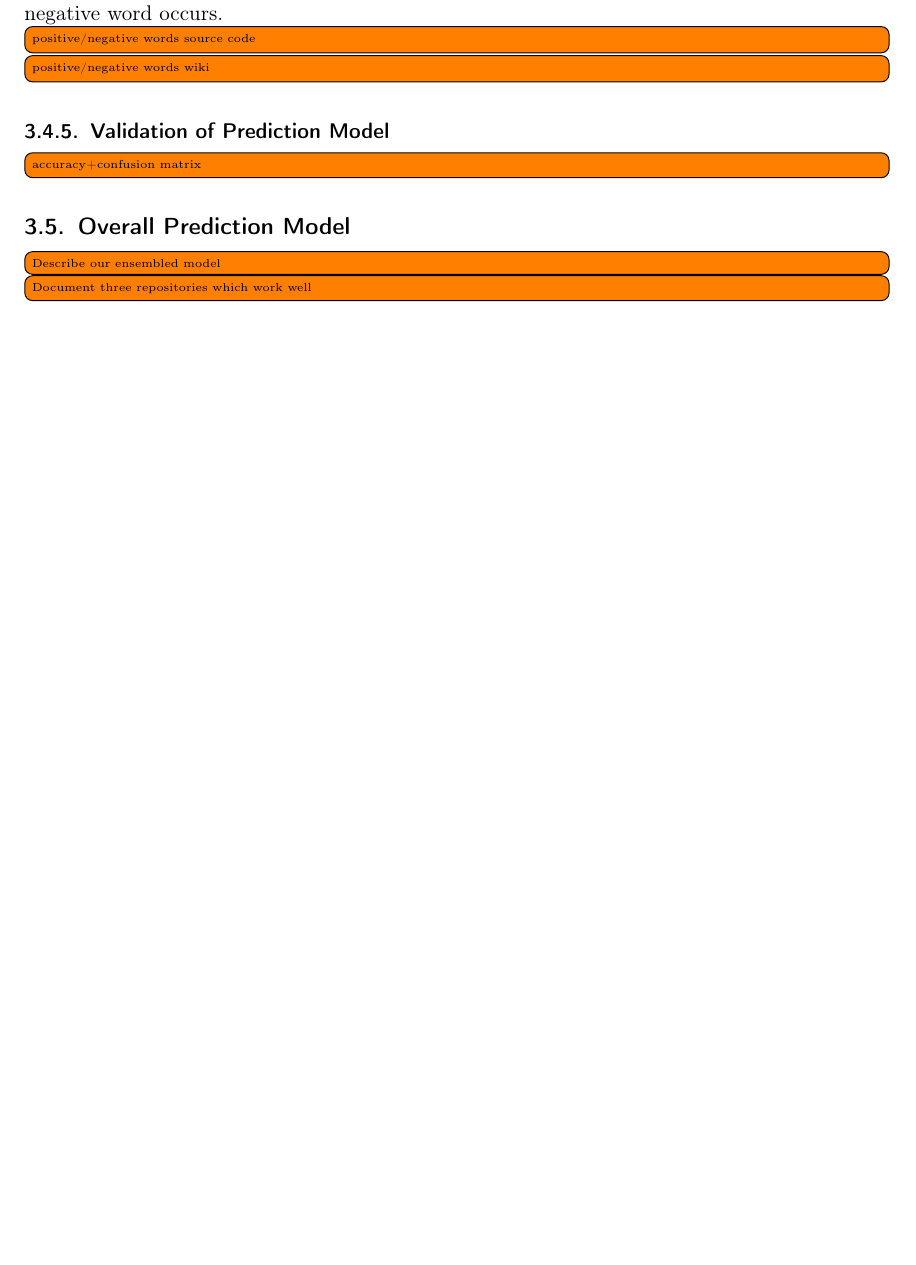
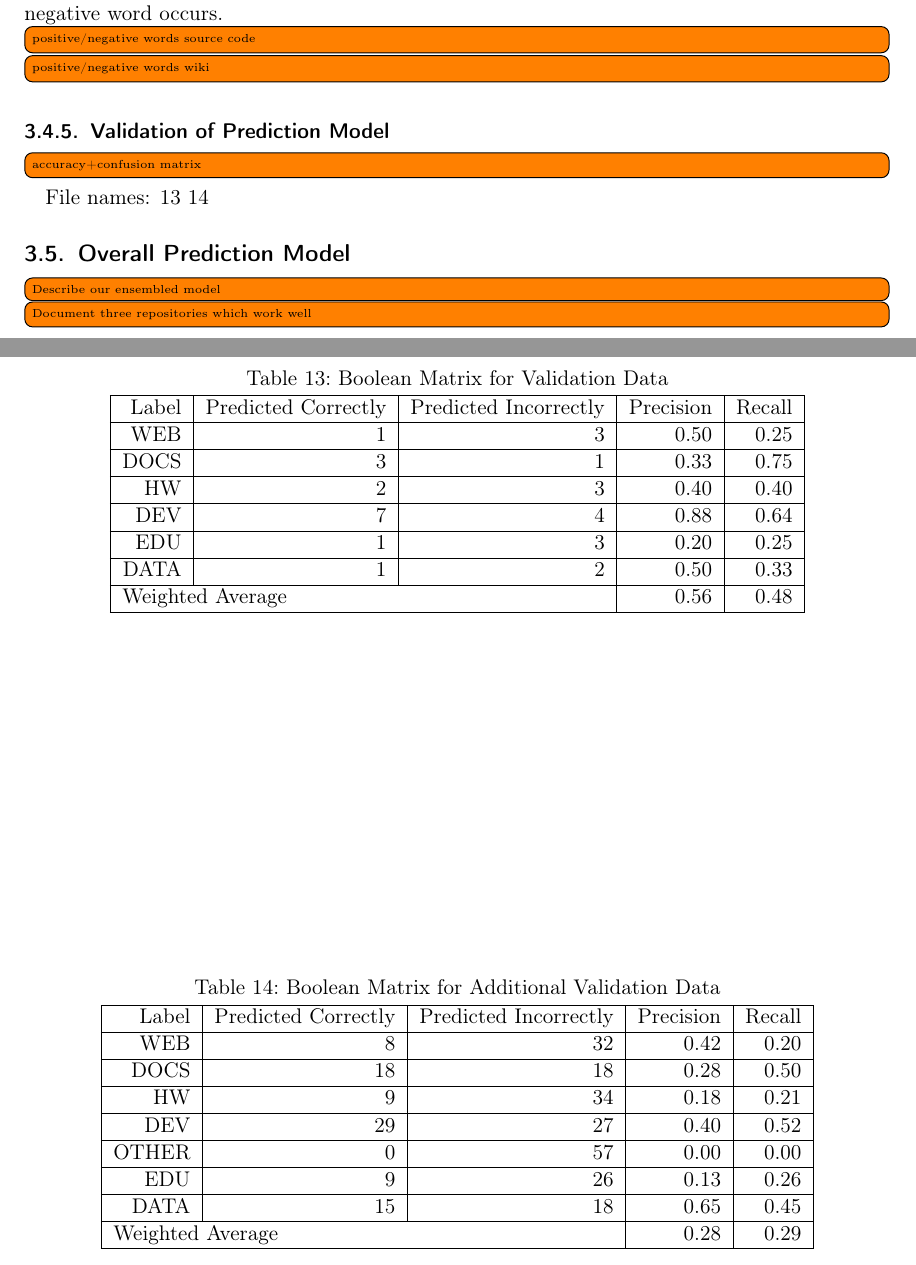
Before and after one commit to WGierke/git_better, a LaTeX document (documentation/documentation.tex, which reads documentation/appendix-file-names.tex): part of page 11 of 28 before the commit and two parts of pages 11 and 23 of 29 after it, the two joined at a grey line, cut so that both start at the same text, the shorter picture padded with empty space. Compiled offline with pdfLaTeX; an older LaTeX class or package is replaced by its successor.

Commit message:
Add boolean matrices for file name classifier

```diff
--- a/documentation/appendix-file-names.tex
+++ b/documentation/appendix-file-names.tex
@@ -160,3 +160,38 @@
 20& &  &  -1.6165  &            index \\  \hline
 \end{tabular}
 \end{table}
+
+\begin{table}[h]
+\centering
+\caption{Boolean Matrix for Validation Data}
+\label{boolean_matrix_file_names_validation}
+\begin{tabular}{|r|r|r|r|r|}
+ \hline
+Label & Predicted Correctly & Predicted Incorrectly & Precision & Recall \\ \hline
+WEB & 1 & 3 & 0.50 & 0.25 \\ \hline
+DOCS & 3 & 1 & 0.33 & 0.75 \\ \hline
+HW & 2 & 3 & 0.40 & 0.40 \\ \hline
+DEV & 7 & 4 & 0.88 & 0.64 \\ \hline
+EDU & 1 & 3 & 0.20 & 0.25 \\ \hline
+DATA & 1 & 2 & 0.50 & 0.33 \\ \hline
+\multicolumn{3}{|l|}{Weighted Average} & 0.56 & 0.48 \\ \hline
+\end{tabular}
+\end{table}
+
+\begin{table}[h]
+\centering
+\caption{Boolean Matrix for Additional Validation Data}
+\label{boolean_matrix_file_names_add_validation}
+\begin{tabular}{|r|r|r|r|r|}
+ \hline
+Label & Predicted Correctly & Predicted Incorrectly & Precision & Recall \\ \hline
+WEB & 8 & 32 & 0.42 & 0.20 \\ \hline
+DOCS & 18 & 18 & 0.28 & 0.50 \\ \hline
+HW & 9 & 34 & 0.18 & 0.21 \\ \hline
+DEV & 29 & 27 & 0.40 & 0.52 \\ \hline
+OTHER & 0 & 57 & 0.00 & 0.00 \\ \hline
+EDU & 9 & 26 & 0.13 & 0.26 \\ \hline
+DATA & 15 & 18 & 0.65 & 0.45 \\ \hline
+\multicolumn{3}{|l|}{Weighted Average} & 0.28 & 0.29 \\ \hline
+\end{tabular}
+\end{table}
--- a/documentation/documentation.tex
+++ b/documentation/documentation.tex
@@ -340,6 +340,9 @@ So the classifier classifies each sample as WEB when no negative word occurs.
 Model}\label{validation-of-prediction-model-2}
 
 \todo[inline]{accuracy+confusion matrix}
+File names:
+\ref{boolean_matrix_file_names_validation}
+\ref{boolean_matrix_file_names_add_validation}
 
 \subsection{Overall Prediction
 Model}\label{overall-prediction-model}
```
